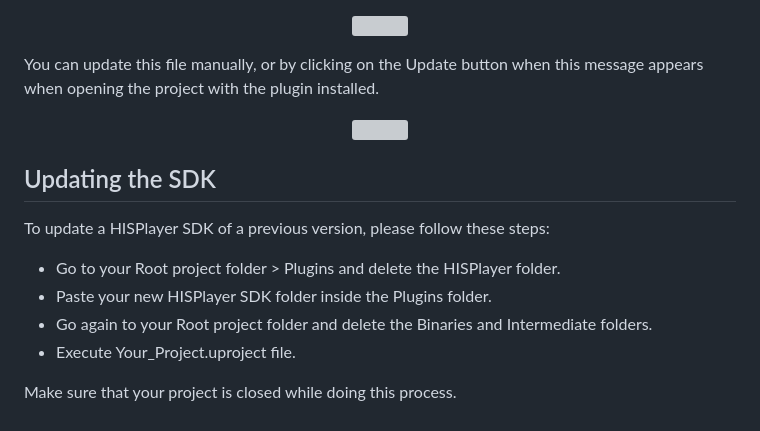
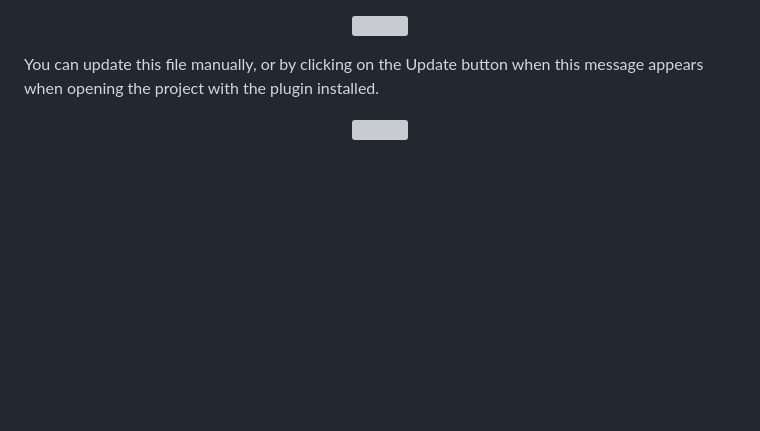
Before and after one commit to HISPlayer/UnrealAndroid-SDK, a Markdown page: setup-guide.md, the part around the change. Rendered like a GitHub page; blank space fills up the shorter version; grey boxes are pictures that could not be loaded.

```diff
--- a/setup-guide.md
+++ b/setup-guide.md
@@ -85,13 +85,3 @@ You can update this file manually, or by clicking on the Update button when this
 <p align="center">
 <img src="./images/Update.png">
 </p>
-
-## Updating the SDK
-
-To update a HISPlayer SDK of a previous version, please follow these steps:
-* Go to your Root project folder > Plugins and delete the HISPlayer folder.
-* Paste your new HISPlayer SDK folder inside the Plugins folder.
-* Go again to your Root project folder and delete the Binaries and Intermediate folders.
-* Execute Your_Project.uproject file.
-
-Make sure that your project is closed while doing this process.
```
